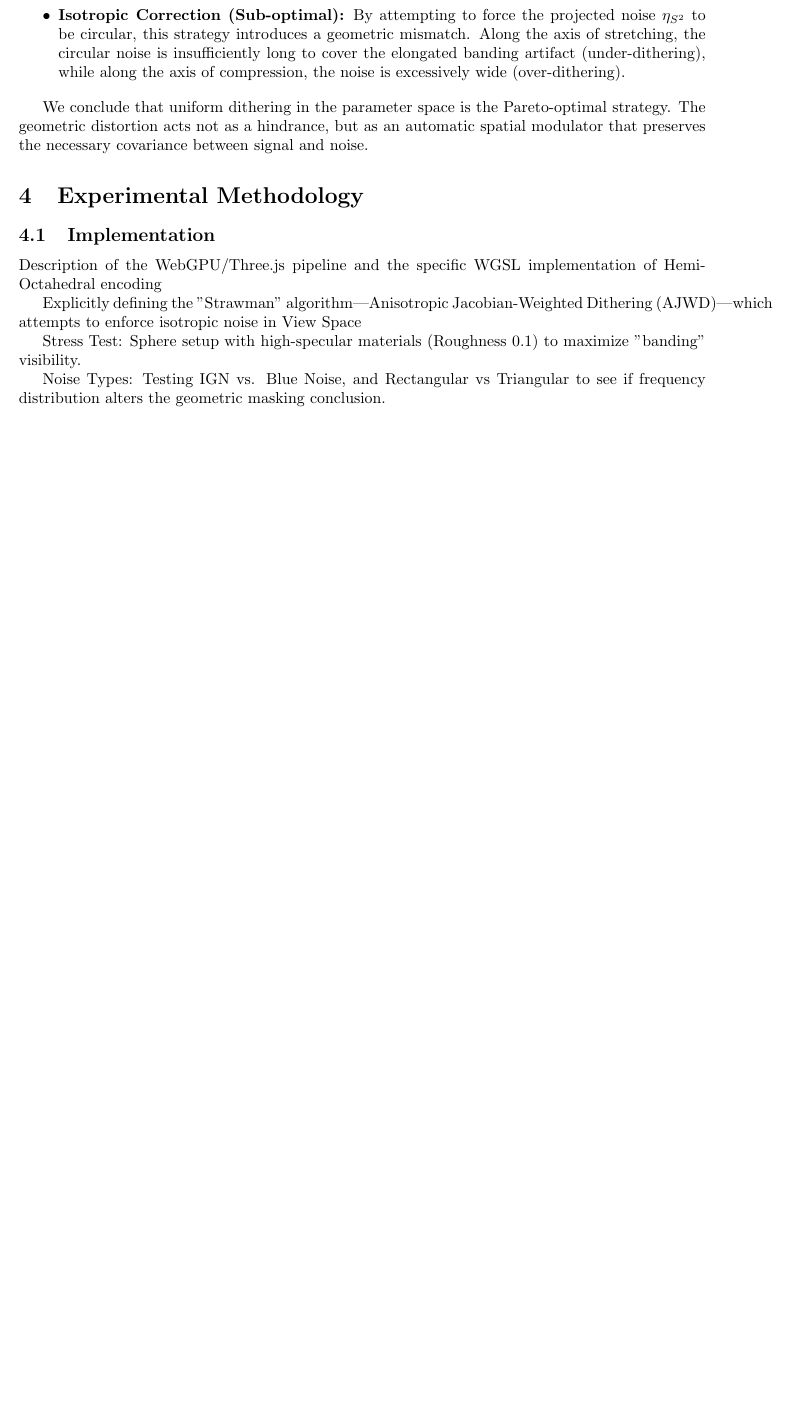
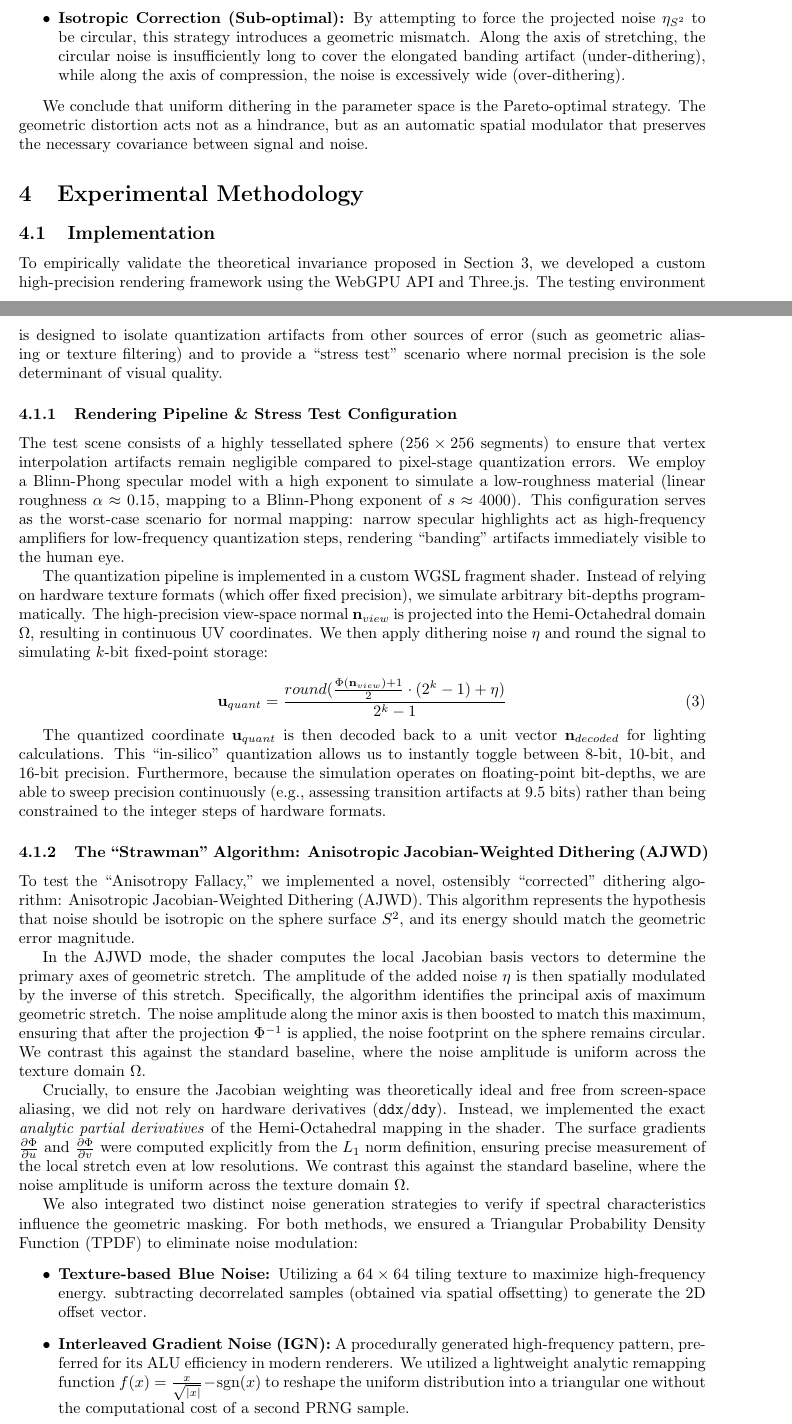
Before and after one commit to Bafy78/dithering-in-octahedral, a LaTeX paper (main.tex): part of page 7 of 7 before the commit and two parts of pages 5 and 6 of 7 after it, the two joined at a grey line, cut so that both start at the same text, the shorter picture padded with empty space. Compiled offline with pdfLaTeX.

Commit message:
4.1 Implementation (and AJWD fix)

```diff
--- a/main.tex
+++ b/main.tex
@@ -1,7 +1,7 @@
 \documentclass{article}
 \usepackage{graphicx}
 \graphicspath{ {./images/} }
-\usepackage[a4paper, total={6in, 8in}]{geometry}
+\usepackage[a4paper, total={6in, 10in}]{geometry}
 \usepackage{amssymb}
 \usepackage{amsmath}
 
@@ -137,10 +137,29 @@
 \section{Experimental Methodology}
 
 \subsection{Implementation}
-    Description of the WebGPU/Three.js pipeline and the specific WGSL implementation of Hemi-Octahedral encoding
 
-    Explicitly defining the "Strawman" algorithm—Anisotropic Jacobian-Weighted Dithering (AJWD)—which attempts to enforce isotropic noise in View Space
+    To empirically validate the theoretical invariance proposed in Section 3, we developed a custom high-precision rendering framework using the WebGPU API and Three.js. The testing environment is designed to isolate quantization artifacts from other sources of error (such as geometric aliasing or texture filtering) and to provide a ``stress test'' scenario where normal precision is the sole determinant of visual quality.
 
-    Stress Test: Sphere setup with high-specular materials (Roughness 0.1) to maximize "banding" visibility.
+    \subsubsection{Rendering Pipeline \& Stress Test Configuration}
+    The test scene consists of a highly tessellated sphere ($256 \times 256$ segments) to ensure that vertex interpolation artifacts remain negligible compared to pixel-stage quantization errors. We employ a Blinn-Phong specular model with a high exponent to simulate a low-roughness material (linear roughness $\alpha \approx 0.15$, mapping to a Blinn-Phong exponent of $s \approx 4000$). This configuration serves as the worst-case scenario for normal mapping: narrow specular highlights act as high-frequency amplifiers for low-frequency quantization steps, rendering ``banding'' artifacts immediately visible to the human eye.
 
-    Noise Types: Testing IGN vs. Blue Noise, and Rectangular vs Triangular to see if frequency distribution alters the geometric masking conclusion.
+    The quantization pipeline is implemented in a custom WGSL fragment shader. Instead of relying on hardware texture formats (which offer fixed precision), we simulate arbitrary bit-depths programmatically. The high-precision view-space normal $\mathbf{n}_{view}$ is projected into the Hemi-Octahedral domain $\Omega$, resulting in continuous UV coordinates. We then apply dithering noise $\mathbf{\eta}$ and round the signal to simulating $k$-bit fixed-point storage:
+
+    \begin{equation}
+        \mathbf{u}_{quant} = \frac{round(\frac{\Phi(\mathbf{n}_{view})+1}{2} \cdot (2^k - 1)  + \mathbf{\eta})}{2^k - 1}
+    \end{equation}
+
+    The quantized coordinate $\mathbf{u}_{quant}$ is then decoded back to a unit vector $\mathbf{n}_{decoded}$ for lighting calculations. This ``in-silico'' quantization allows us to instantly toggle between 8-bit, 10-bit, and 16-bit precision. Furthermore, because the simulation operates on floating-point bit-depths, we are able to sweep precision continuously (e.g., assessing transition artifacts at 9.5 bits) rather than being constrained to the integer steps of hardware formats.
+
+    \subsubsection{The ``Strawman'' Algorithm: Anisotropic Jacobian-Weighted Dithering (AJWD)}
+    To test the ``Anisotropy Fallacy,'' we implemented a novel, ostensibly ``corrected'' dithering algorithm: Anisotropic Jacobian-Weighted Dithering (AJWD). This algorithm represents the hypothesis that noise should be isotropic on the sphere surface $S^2$, and its energy should match the geometric error magnitude.
+
+    In the AJWD mode, the shader computes the local Jacobian basis vectors to determine the primary axes of geometric stretch. The amplitude of the added noise $\mathbf{\eta}$ is then spatially modulated by the inverse of this stretch. Specifically, the algorithm identifies the principal axis of maximum geometric stretch. The noise amplitude along the minor axis is then boosted to match this maximum, ensuring that after the projection $\Phi^{-1}$ is applied, the noise footprint on the sphere remains circular. We contrast this against the standard baseline, where the noise amplitude is uniform across the texture domain $\Omega$.
+
+    Crucially, to ensure the Jacobian weighting was theoretically ideal and free from screen-space aliasing, we did not rely on hardware derivatives (\texttt{ddx}/\texttt{ddy}). Instead, we implemented the exact \textit{analytic partial derivatives} of the Hemi-Octahedral mapping in the shader. The surface gradients $\frac{\partial \Phi}{\partial u}$ and $\frac{\partial \Phi}{\partial v}$ were computed explicitly from the $L_1$ norm definition, ensuring precise measurement of the local stretch even at low resolutions. We contrast this against the standard baseline, where the noise amplitude is uniform across the texture domain $\Omega$.
+
+    We also integrated two distinct noise generation strategies to verify if spectral characteristics influence the geometric masking. For both methods, we ensured a Triangular Probability Density Function (TPDF) to eliminate noise modulation:
+    \begin{itemize}
+        \item \textbf{Texture-based Blue Noise:} Utilizing a $64 \times 64$ tiling texture to maximize high-frequency energy. subtracting decorrelated samples (obtained via spatial offsetting) to generate the 2D offset vector.
+        \item \textbf{Interleaved Gradient Noise (IGN):} A procedurally generated high-frequency pattern, preferred for its ALU efficiency in modern renderers. We utilized a lightweight analytic remapping function $f(x) = \frac{x}{\sqrt{|x|}} - \text{sgn}(x)$ to reshape the uniform distribution into a triangular one without the computational cost of a second PRNG sample.
+    \end{itemize}
```
Also changed, not shown: main.tex (17 more changed lines), 1 other file.
